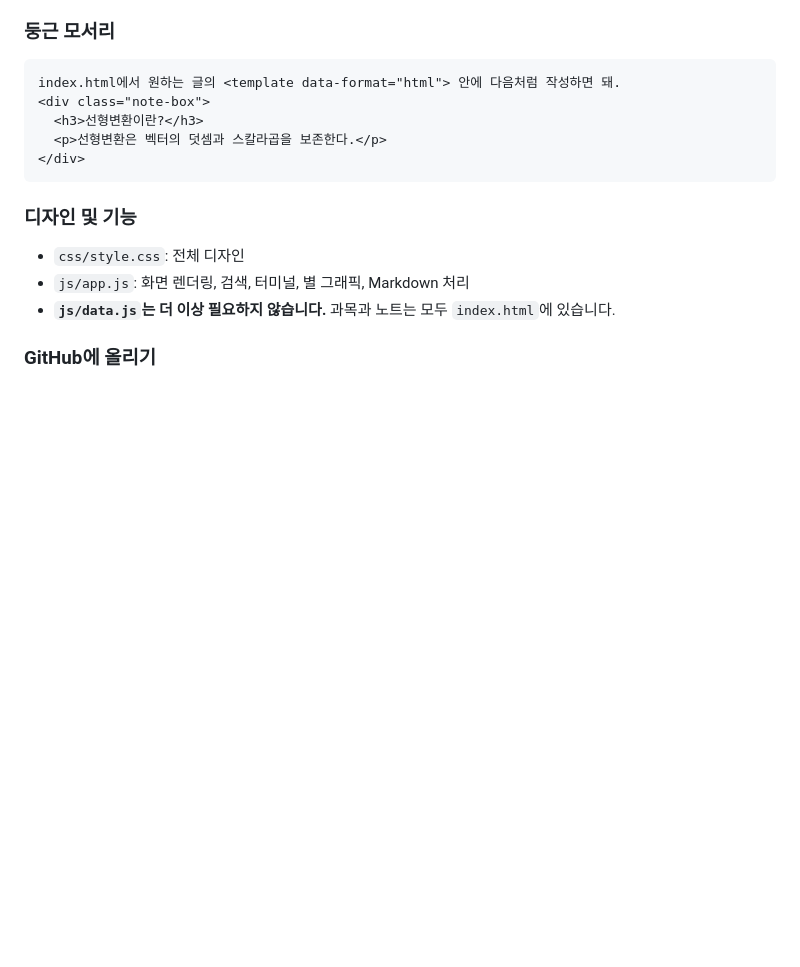
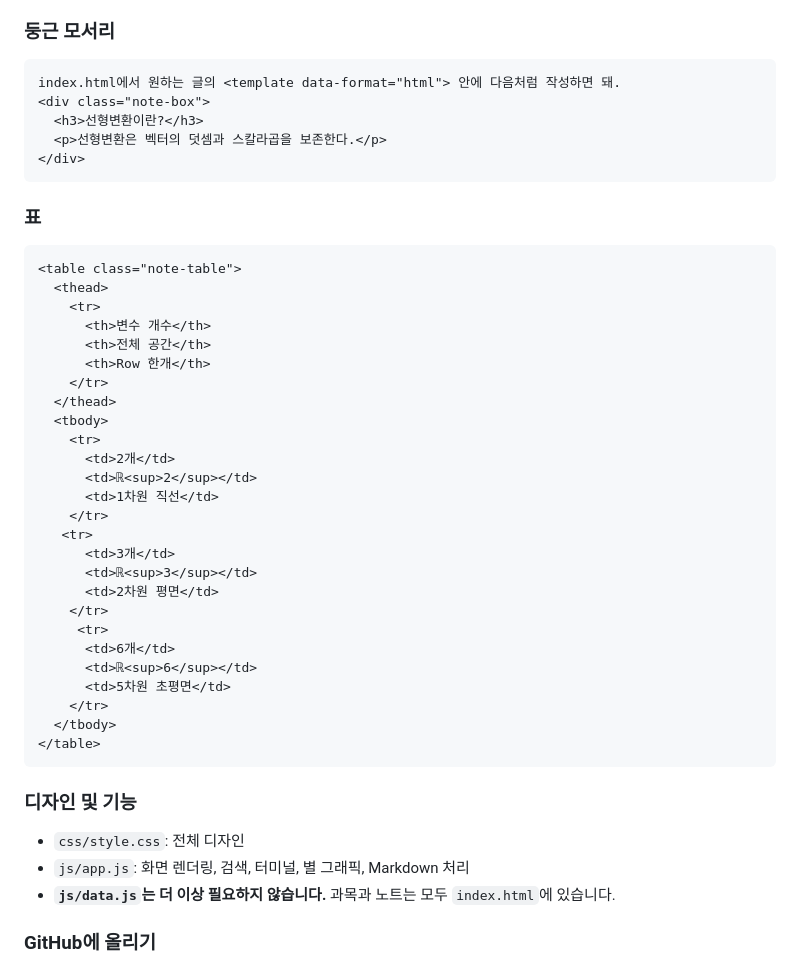
Before and after one commit to 3414401/studyarchive, a Markdown page: README.md, the part around the change. Rendered like a GitHub page; blank space fills up the shorter version.

````diff
--- a/README.md
+++ b/README.md
@@ -104,6 +104,36 @@ index.html에서 원하는 글의 <template data-format="html"> 안에 다음처
   <p>선형변환은 벡터의 덧셈과 스칼라곱을 보존한다.</p>
 </div>
 ```
+
+### 표
+```
+<table class="note-table">
+  <thead>
+    <tr>
+      <th>변수 개수</th>
+      <th>전체 공간</th>
+      <th>Row 한개</th>
+    </tr>
+  </thead>
+  <tbody>
+    <tr>
+      <td>2개</td>
+      <td>ℝ<sup>2</sup></td>
+      <td>1차원 직선</td>
+    </tr>
+   <tr>
+      <td>3개</td>
+      <td>ℝ<sup>3</sup></td>
+      <td>2차원 평면</td>
+    </tr>
+     <tr>
+      <td>6개</td>
+      <td>ℝ<sup>6</sup></td>
+      <td>5차원 초평면</td>
+    </tr>
+  </tbody>
+</table>
+```
 ### 디자인 및 기능
 
 - `css/style.css`: 전체 디자인
````
